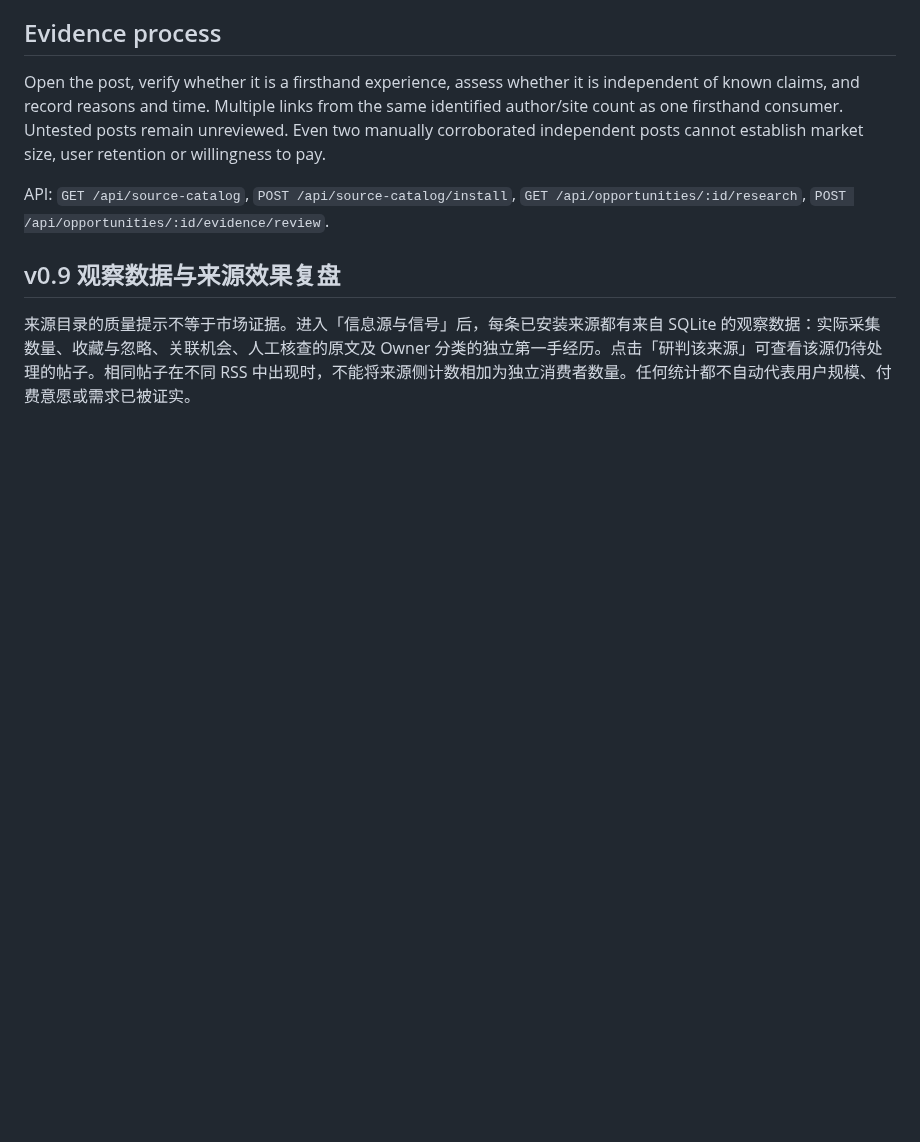
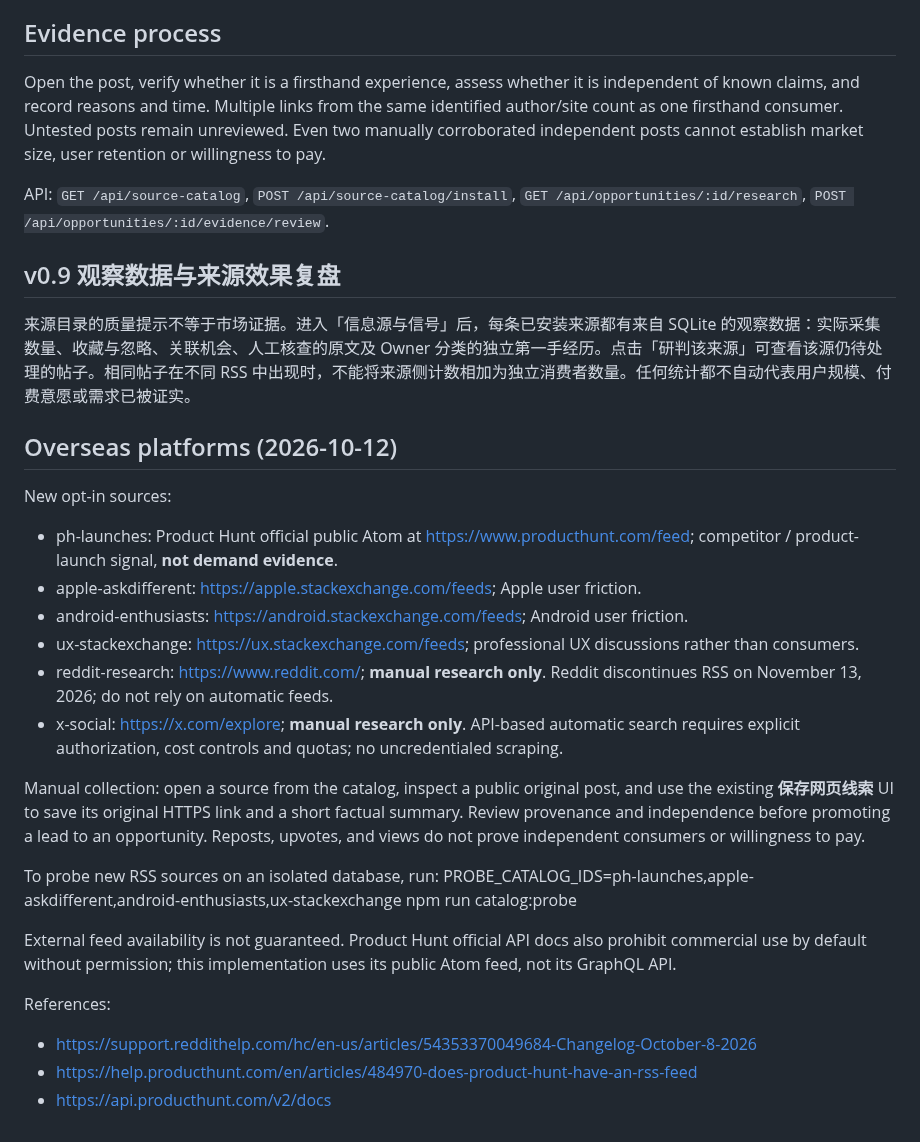
Before and after one commit to CavinHuang/opportunity-radar, a Markdown page: docs/CURATED_SOURCES.md, the part around the change. Drawn GitHub-style; blank space fills up the shorter version.

Commit message:
docs: overseas Product Hunt Reddit X source collection policy

```diff
--- a/docs/CURATED_SOURCES.md
+++ b/docs/CURATED_SOURCES.md
@@ -75,3 +75,25 @@ API: `GET /api/source-catalog`, `POST /api/source-catalog/install`, `GET /api/op
 ## v0.9 观察数据与来源效果复盘
 
 来源目录的质量提示不等于市场证据。进入「信息源与信号」后，每条已安装来源都有来自 SQLite 的观察数据：实际采集数量、收藏与忽略、关联机会、人工核查的原文及 Owner 分类的独立第一手经历。点击「研判该来源」可查看该源仍待处理的帖子。相同帖子在不同 RSS 中出现时，不能将来源侧计数相加为独立消费者数量。任何统计都不自动代表用户规模、付费意愿或需求已被证实。
+
+## Overseas platforms (2026-10-12)
+
+New opt-in sources:
+- ph-launches: Product Hunt official public Atom at https://www.producthunt.com/feed; competitor / product-launch signal, **not demand evidence**.
+- apple-askdifferent: https://apple.stackexchange.com/feeds; Apple user friction.
+- android-enthusiasts: https://android.stackexchange.com/feeds; Android user friction.
+- ux-stackexchange: https://ux.stackexchange.com/feeds; professional UX discussions rather than consumers.
+- reddit-research: https://www.reddit.com/; **manual research only**. Reddit discontinues RSS on November 13, 2026; do not rely on automatic feeds.
+- x-social: https://x.com/explore; **manual research only**. API-based automatic search requires explicit authorization, cost controls and quotas; no uncredentialed scraping.
+
+Manual collection: open a source from the catalog, inspect a public original post, and use the existing **保存网页线索** UI to save its original HTTPS link and a short factual summary. Review provenance and independence before promoting a lead to an opportunity. Reposts, upvotes, and views do not prove independent consumers or willingness to pay.
+
+To probe new RSS sources on an isolated database, run:
+PROBE_CATALOG_IDS=ph-launches,apple-askdifferent,android-enthusiasts,ux-stackexchange npm run catalog:probe
+
+External feed availability is not guaranteed. Product Hunt official API docs also prohibit commercial use by default without permission; this implementation uses its public Atom feed, not its GraphQL API.
+
+References:
+- https://support.reddithelp.com/hc/en-us/articles/54353370049684-Changelog-October-8-2026
+- https://help.producthunt.com/en/articles/484970-does-product-hunt-have-an-rss-feed
+- https://api.producthunt.com/v2/docs
```
